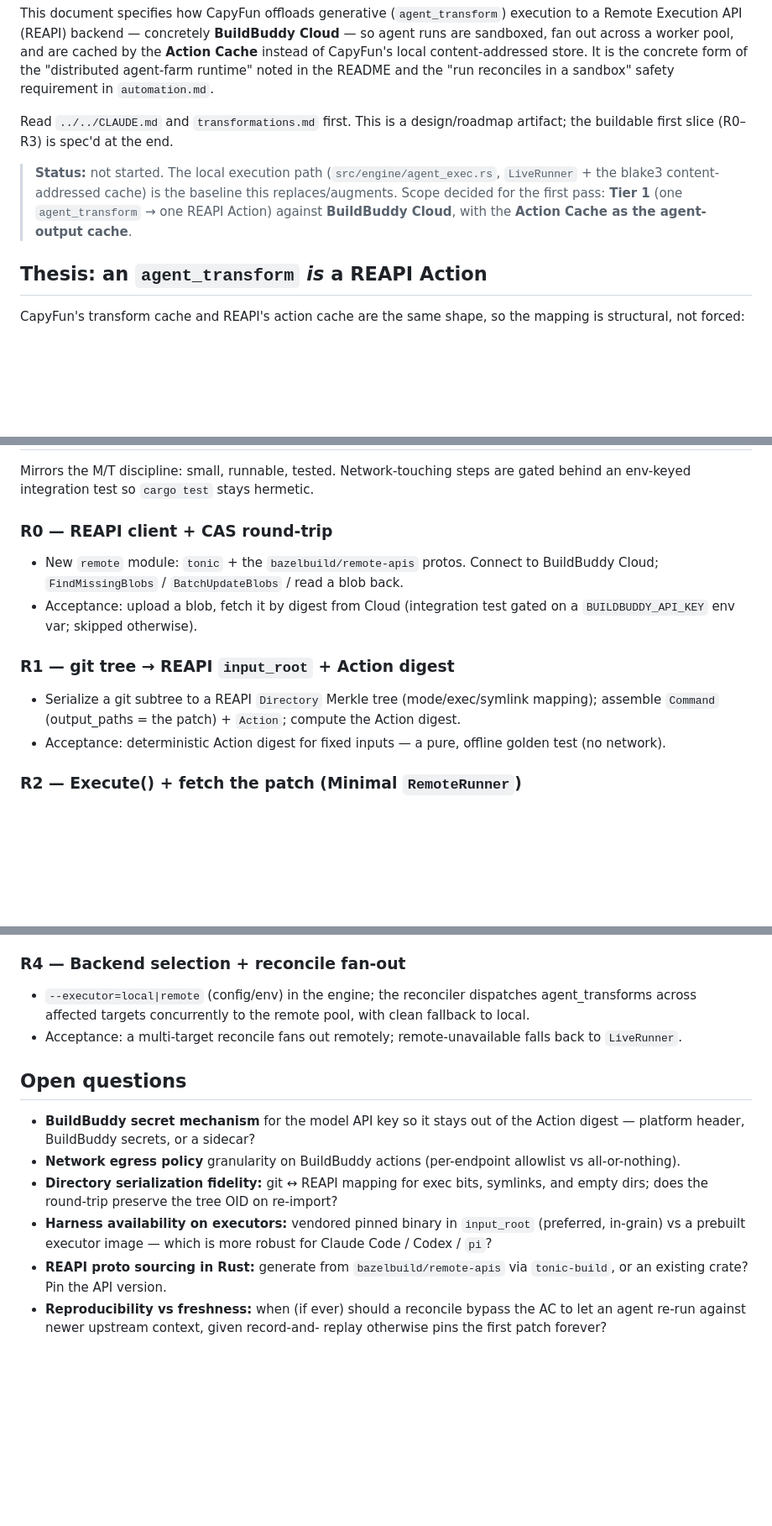
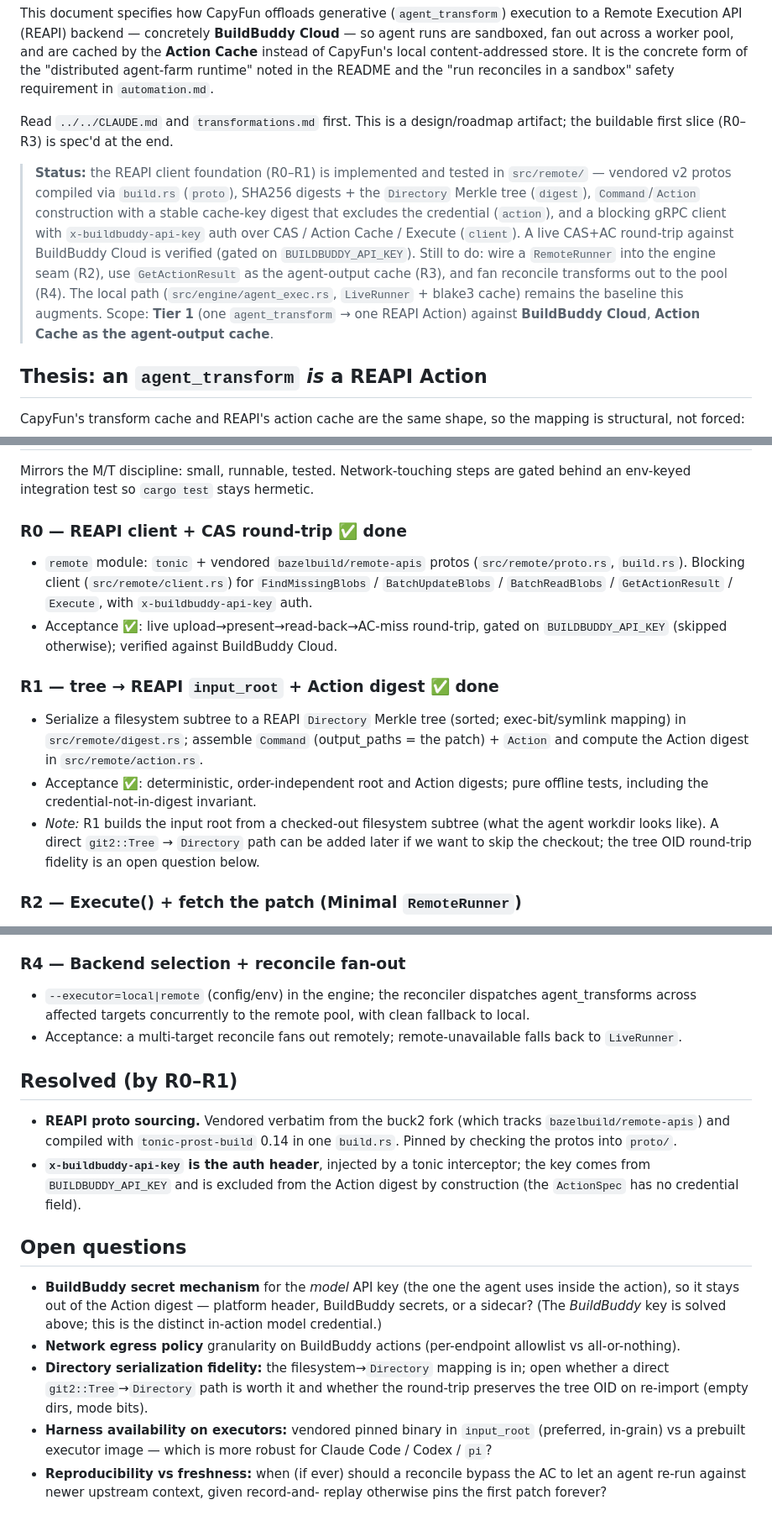
Before and after one commit to sluongng/capyfun, a Markdown page: docs/design/remote-execution.md, 3 parts joined by grey strips. Shown at 84% size. GitHub-like rendering; blank space fills up the shorter version.

Commit message:
docs: mark R0-R1 done in remote-execution design
Record the implemented REAPI foundation (proto/digest/action/client
under src/remote/), the verified live BuildBuddy round-trip, and move the
proto-sourcing and BuildBuddy-auth questions to Resolved. Note the
filesystem-based input root and the remaining R2-R4 engine wiring.

Co-Authored-By: Claude Opus 4.8 <noreply@anthropic.com>

```diff
--- a/docs/design/remote-execution.md
+++ b/docs/design/remote-execution.md
@@ -11,11 +11,19 @@ the README and the "run reconciles in a sandbox" safety requirement in
 Read `../../CLAUDE.md` and `transformations.md` first. This is a design/roadmap
 artifact; the buildable first slice (R0–R3) is spec'd at the end.
 
-> **Status:** not started. The local execution path
-> (`src/engine/agent_exec.rs`, `LiveRunner` + the blake3 content-addressed
-> cache) is the baseline this replaces/augments. Scope decided for the first
-> pass: **Tier 1** (one `agent_transform` → one REAPI Action) against
-> **BuildBuddy Cloud**, with the **Action Cache as the agent-output cache**.
+> **Status:** the REAPI client foundation (R0–R1) is implemented and tested in
+> `src/remote/` — vendored v2 protos compiled via `build.rs` (`proto`), SHA256
+> digests + the `Directory` Merkle tree (`digest`), `Command`/`Action`
+> construction with a stable cache-key digest that excludes the credential
+> (`action`), and a blocking gRPC client with `x-buildbuddy-api-key` auth over
+> CAS / Action Cache / Execute (`client`). A live CAS+AC round-trip against
+> BuildBuddy Cloud is verified (gated on `BUILDBUDDY_API_KEY`). Still to do:
+> wire a `RemoteRunner` into the engine seam (R2), use `GetActionResult` as the
+> agent-output cache (R3), and fan reconcile transforms out to the pool (R4).
+> The local path (`src/engine/agent_exec.rs`, `LiveRunner` + blake3 cache)
+> remains the baseline this augments. Scope: **Tier 1** (one `agent_transform`
+> → one REAPI Action) against **BuildBuddy Cloud**, **Action Cache as the
+> agent-output cache**.
 
 ## Thesis: an `agent_transform` *is* a REAPI Action
 
@@ -177,18 +185,25 @@ Start at Minimal to land a remote round-trip, then lift the cache check to Full.
 Mirrors the M/T discipline: small, runnable, tested. Network-touching steps are
 gated behind an env-keyed integration test so `cargo test` stays hermetic.
 
-### R0 — REAPI client + CAS round-trip
-- New `remote` module: `tonic` + the `bazelbuild/remote-apis` protos. Connect to
-  BuildBuddy Cloud; `FindMissingBlobs` / `BatchUpdateBlobs` / read a blob back.
-- Acceptance: upload a blob, fetch it by digest from Cloud (integration test
-  gated on a `BUILDBUDDY_API_KEY` env var; skipped otherwise).
+### R0 — REAPI client + CAS round-trip ✅ done
+- `remote` module: `tonic` + vendored `bazelbuild/remote-apis` protos
+  (`src/remote/proto.rs`, `build.rs`). Blocking client (`src/remote/client.rs`)
+  for `FindMissingBlobs` / `BatchUpdateBlobs` / `BatchReadBlobs` /
+  `GetActionResult` / `Execute`, with `x-buildbuddy-api-key` auth.
+- Acceptance ✅: live upload→present→read-back→AC-miss round-trip, gated on
+  `BUILDBUDDY_API_KEY` (skipped otherwise); verified against BuildBuddy Cloud.
 
-### R1 — git tree → REAPI `input_root` + Action digest
-- Serialize a git subtree to a REAPI `Directory` Merkle tree (mode/exec/symlink
-  mapping); assemble `Command` (output_paths = the patch) + `Action`; compute the
-  Action digest.
-- Acceptance: deterministic Action digest for fixed inputs — a pure, offline
-  golden test (no network).
+### R1 — tree → REAPI `input_root` + Action digest ✅ done
+- Serialize a filesystem subtree to a REAPI `Directory` Merkle tree
+  (sorted; exec-bit/symlink mapping) in `src/remote/digest.rs`; assemble
+  `Command` (output_paths = the patch) + `Action` and compute the Action digest
+  in `src/remote/action.rs`.
+- Acceptance ✅: deterministic, order-independent root and Action digests; pure
+  offline tests, including the credential-not-in-digest invariant.
+- *Note:* R1 builds the input root from a checked-out filesystem subtree (what
+  the agent workdir looks like). A direct `git2::Tree` → `Directory` path can be
+  added later if we want to skip the checkout; the tree OID round-trip fidelity
+  is an open question below.
 
 ### R2 — Execute() + fetch the patch (Minimal `RemoteRunner`)
 - `RemoteRunner: AgentRunner` calls `Execute`, fetches `out.patch` from CAS,
@@ -211,20 +226,29 @@ gated behind an env-keyed integration test so `cargo test` stays hermetic.
 - Acceptance: a multi-target reconcile fans out remotely; remote-unavailable
   falls back to `LiveRunner`.
 
+## Resolved (by R0–R1)
+
+- **REAPI proto sourcing.** Vendored verbatim from the buck2 fork (which tracks
+  `bazelbuild/remote-apis`) and compiled with `tonic-prost-build` 0.14 in one
+  `build.rs`. Pinned by checking the protos into `proto/`.
+- **`x-buildbuddy-api-key` is the auth header**, injected by a tonic interceptor;
+  the key comes from `BUILDBUDDY_API_KEY` and is excluded from the Action digest
+  by construction (the `ActionSpec` has no credential field).
+
 ## Open questions
 
-- **BuildBuddy secret mechanism** for the model API key so it stays out of the
-  Action digest — platform header, BuildBuddy secrets, or a sidecar?
+- **BuildBuddy secret mechanism** for the *model* API key (the one the agent uses
+  inside the action), so it stays out of the Action digest — platform header,
+  BuildBuddy secrets, or a sidecar? (The *BuildBuddy* key is solved above; this
+  is the distinct in-action model credential.)
 - **Network egress policy** granularity on BuildBuddy actions (per-endpoint
   allowlist vs all-or-nothing).
-- **Directory serialization fidelity:** git ↔ REAPI mapping for exec bits,
-  symlinks, and empty dirs; does the round-trip preserve the tree OID on
-  re-import?
+- **Directory serialization fidelity:** the filesystem→`Directory` mapping is in;
+  open whether a direct `git2::Tree`→`Directory` path is worth it and whether the
+  round-trip preserves the tree OID on re-import (empty dirs, mode bits).
 - **Harness availability on executors:** vendored pinned binary in `input_root`
   (preferred, in-grain) vs a prebuilt executor image — which is more robust for
   Claude Code / Codex / `pi`?
-- **REAPI proto sourcing in Rust:** generate from `bazelbuild/remote-apis` via
-  `tonic-build`, or an existing crate? Pin the API version.
 - **Reproducibility vs freshness:** when (if ever) should a reconcile bypass the
   AC to let an agent re-run against newer upstream context, given record-and-
   replay otherwise pins the first patch forever?
```
